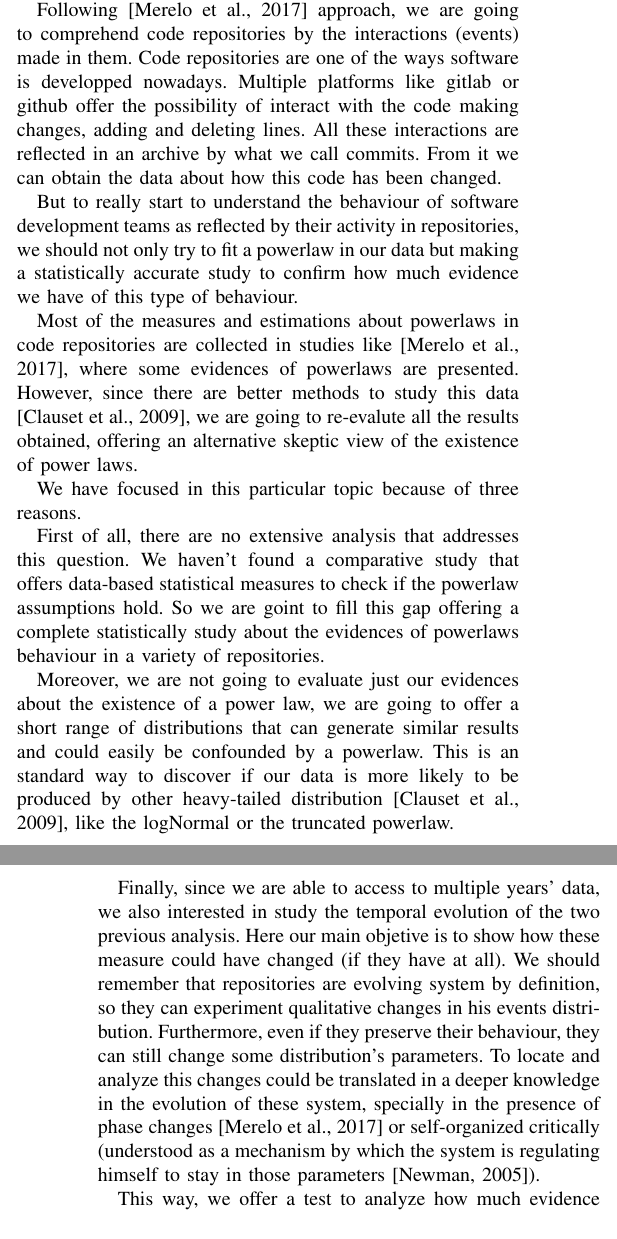
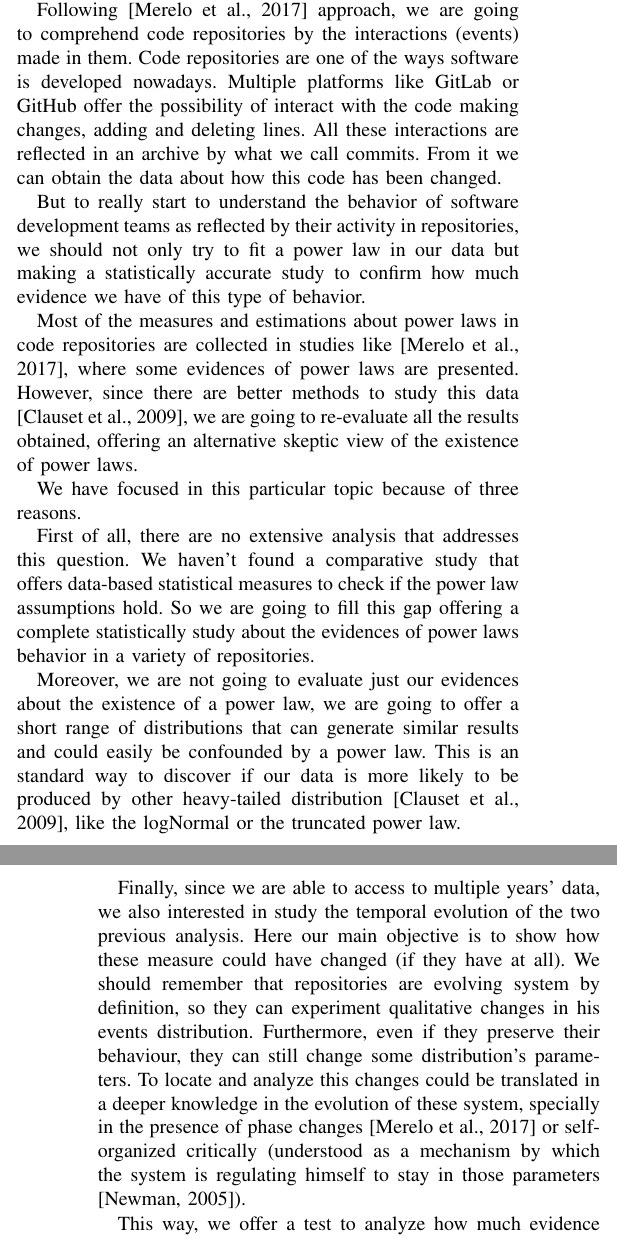
Before and after one commit to geneura-papers/2019-SASO-Repos-Powerlaws, a LaTeX paper (analyzing-repos-saso19.tex): two parts of the columns of pages 1 and 2 of 8, joined at a grey line, cut so that both start at the same text. Compiled offline with pdfLaTeX.

Commit message:
fixing typos, speel check close #8 close #4

```diff
--- a/analyzing-repos-saso19.tex
+++ b/analyzing-repos-saso19.tex
@@ -86,3 +86,4 @@ phase change, and phase change happend by passing a critical state.
 
 However, during this process, we have to justify every conclusion we get, not only
 by fitting our data, but by giving a proper statistical measure of the probability
+of our conclusions, that is, following an standardize mathematical method based on
@@ -94,40 +94,40 @@ hypothesis testing.% Clarify what you mean by "A distorted version of reality",
 
 Following \cite{merelo2017self} approach, we are going to comprehend code repositories
 by the interactions (events) made in them. Code repositories are one of the ways
-software is developped nowadays. Multiple platforms like gitlab or github
+software is developed nowadays. Multiple platforms like GitLab or GitHub
 offer the possibility of interact with the code making changes, adding and deleting
 lines.
 All these interactions are reflected in an archive by what we call commits. From it
 we can obtain the data about how this code has been changed.
 
-But to really start to understand the behaviour of software development teams as
+But to really start to understand the behavior of software development teams as
 reflected by their activity in repositories, we should not
-only try to fit a powerlaw in our data but making a statistically
+only try to fit a power law in our data but making a statistically
 accurate study to confirm how much evidence we have of this type of
-behaviour.
+behavior.
 
-Most of the measures and estimations about powerlaws in code repositories are collected
-in studies like \cite{merelo2017self}, where some evidences of powerlaws are presented.
+Most of the measures and estimations about power laws in code repositories are collected
+in studies like \cite{merelo2017self}, where some evidences of power laws are presented.
 However, since there are better methods to study this data \cite{clauset2009power},
-we are going to re-evalute all the results obtained, offering an alternative skeptic view
+we are going to re-evaluate all the results obtained, offering an alternative skeptic view
 of the existence of power laws.
 
 We have focused in this particular topic because of three reasons.
 
 First of all, there are no
 extensive analysis that addresses this question. We haven't found a comparative study
-that offers data-based statistical measures to check if the powerlaw assumptions hold.
-So we are goint to fill this gap offering a complete statistically study about
-the evidences of powerlaws behaviour in a variety of repositories.
+that offers data-based statistical measures to check if the power law assumptions hold.
+So we are going to fill this gap offering a complete statistically study about
+the evidences of power laws behavior in a variety of repositories.
 
 Moreover, we are not going to evaluate just our evidences about the existence of a power law,
 we are going to offer a short range of distributions that can generate similar results and could
-easily be confounded by a powerlaw. This is an standard way to discover if our data is more likely
+easily be confounded by a power law. This is an standard way to discover if our data is more likely
 to be produced by other heavy-tailed distribution \cite{clauset2009power}, like the logNormal
-or the truncated powerlaw.
+or the truncated power law.
 
 Finally, since we are able to access to multiple years' data, we also interested in study the
-temporal evolution of the two previous analysis. Here our main objetive is to show how these measure could
+temporal evolution of the two previous analysis. Here our main objective is to show how these measure could
 have changed (if they have at all). We should remember that repositories are evolving system
 by definition, so they can experiment qualitative changes in his events distribution. Furthermore, even
 if they preserve their behaviour, they can still change some distribution's parameters.
```
Also changed, not shown: analyzing-repos-saso19.tex (11 more changed lines).
